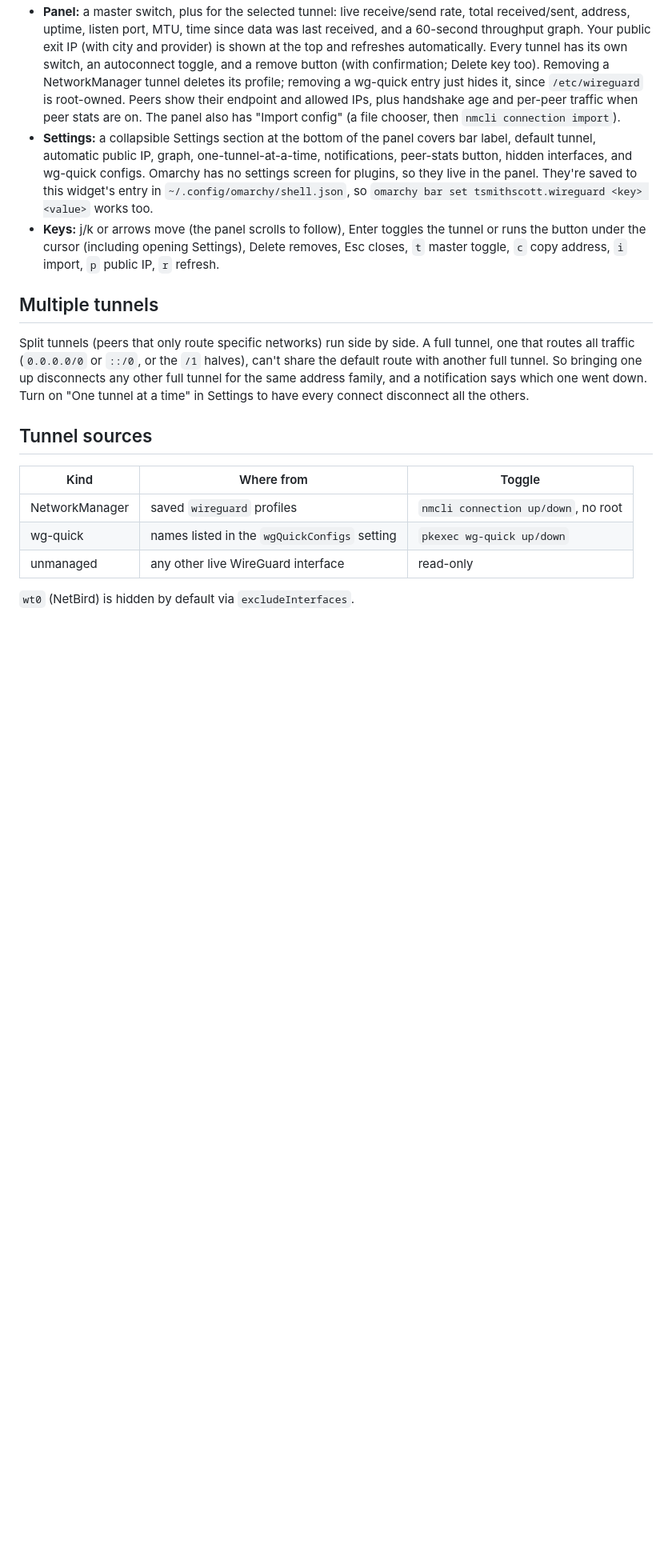
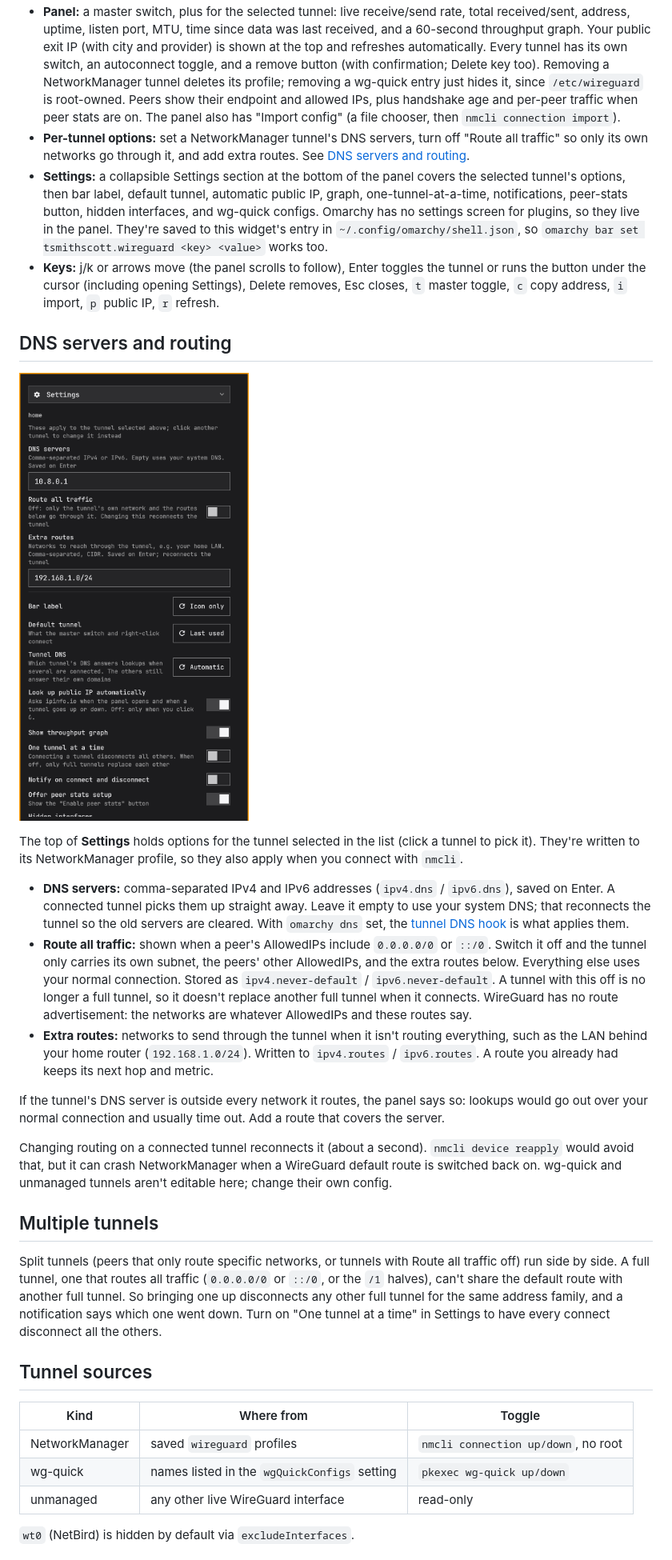
Before and after one commit to tsmithscott/omarchy-wireguard, a Markdown page: README.md, the part around one of its changes. Shown at 80% size. Rendered like a GitHub page; pictures changed too: docs/settings.png (added); blank space fills up the shorter version.

```diff
--- a/README.md
+++ b/README.md
@@ -21,12 +21,27 @@ Requirements: Omarchy with shell plugin support, NetworkManager (Omarchy's defau
 - **Bar:** VPN icon, slashed when nothing is up, with a `!` badge when a peer stops handshaking. Optional label showing the tunnel name or live ↓/↑ speed. The hover tooltip shows the active tunnels and their speeds.
   Left click opens the panel, right click runs the master toggle, middle click refreshes.
 - **Panel:** a master switch, plus for the selected tunnel: live receive/send rate, total received/sent, address, uptime, listen port, MTU, time since data was last received, and a 60-second throughput graph. Your public exit IP (with city and provider) is shown at the top and refreshes automatically. Every tunnel has its own switch, an autoconnect toggle, and a remove button (with confirmation; Delete key too). Removing a NetworkManager tunnel deletes its profile; removing a wg-quick entry just hides it, since `/etc/wireguard` is root-owned. Peers show their endpoint and allowed IPs, plus handshake age and per-peer traffic when peer stats are on. The panel also has "Import config" (a file chooser, then `nmcli connection import`).
-- **Settings:** a collapsible Settings section at the bottom of the panel covers bar label, default tunnel, automatic public IP, graph, one-tunnel-at-a-time, notifications, peer-stats button, hidden interfaces, and wg-quick configs. Omarchy has no settings screen for plugins, so they live in the panel. They're saved to this widget's entry in `~/.config/omarchy/shell.json`, so `omarchy bar set tsmithscott.wireguard <key> <value>` works too.
+- **Per-tunnel options:** set a NetworkManager tunnel's DNS servers, turn off "Route all traffic" so only its own networks go through it, and add extra routes. See [DNS servers and routing](#dns-servers-and-routing).
+- **Settings:** a collapsible Settings section at the bottom of the panel covers the selected tunnel's options, then bar label, default tunnel, automatic public IP, graph, one-tunnel-at-a-time, notifications, peer-stats button, hidden interfaces, and wg-quick configs. Omarchy has no settings screen for plugins, so they live in the panel. They're saved to this widget's entry in `~/.config/omarchy/shell.json`, so `omarchy bar set tsmithscott.wireguard <key> <value>` works too.
 - **Keys:** j/k or arrows move (the panel scrolls to follow), Enter toggles the tunnel or runs the button under the cursor (including opening Settings), Delete removes, Esc closes, `t` master toggle, `c` copy address, `i` import, `p` public IP, `r` refresh.
+
+## DNS servers and routing
+
+![The Settings section for the "home" tunnel: DNS servers, Route all traffic switched off, and an extra route to 192.168.1.0/24](docs/settings.png)
+
+The top of **Settings** holds options for the tunnel selected in the list (click a tunnel to pick it). They're written to its NetworkManager profile, so they also apply when you connect with `nmcli`.
+
+- **DNS servers:** comma-separated IPv4 and IPv6 addresses (`ipv4.dns` / `ipv6.dns`), saved on Enter. A connected tunnel picks them up straight away. Leave it empty to use your system DNS; that reconnects the tunnel so the old servers are cleared. With `omarchy dns` set, the [tunnel DNS hook](#tunnel-dns) is what applies them.
+- **Route all traffic:** shown when a peer's AllowedIPs include `0.0.0.0/0` or `::/0`. Switch it off and the tunnel only carries its own subnet, the peers' other AllowedIPs, and the extra routes below. Everything else uses your normal connection. Stored as `ipv4.never-default` / `ipv6.never-default`. A tunnel with this off is no longer a full tunnel, so it doesn't replace another full tunnel when it connects. WireGuard has no route advertisement: the networks are whatever AllowedIPs and these routes say.
+- **Extra routes:** networks to send through the tunnel when it isn't routing everything, such as the LAN behind your home router (`192.168.1.0/24`). Written to `ipv4.routes` / `ipv6.routes`. A route you already had keeps its next hop and metric.
+
+If the tunnel's DNS server is outside every network it routes, the panel says so: lookups would go out over your normal connection and usually time out. Add a route that covers the server.
+
+Changing routing on a connected tunnel reconnects it (about a second). `nmcli device reapply` would avoid that, but it can crash NetworkManager when a WireGuard default route is switched back on. wg-quick and unmanaged tunnels aren't editable here; change their own config.
 
 ## Multiple tunnels
 
-Split tunnels (peers that only route specific networks) run side by side. A full tunnel, one that routes all traffic (`0.0.0.0/0` or `::/0`, or the `/1` halves), can't share the default route with another full tunnel. So bringing one up disconnects any other full tunnel for the same address family, and a notification says which one went down. Turn on "One tunnel at a time" in Settings to have every connect disconnect all the others.
+Split tunnels (peers that only route specific networks, or tunnels with Route all traffic off) run side by side. A full tunnel, one that routes all traffic (`0.0.0.0/0` or `::/0`, or the `/1` halves), can't share the default route with another full tunnel. So bringing one up disconnects any other full tunnel for the same address family, and a notification says which one went down. Turn on "One tunnel at a time" in Settings to have every connect disconnect all the others.
 
 ## Tunnel sources
 
```
Also changed, not shown: other parts of README.md (+3 -0 lines), docs/panel.png, preview.png, 8 other files.
